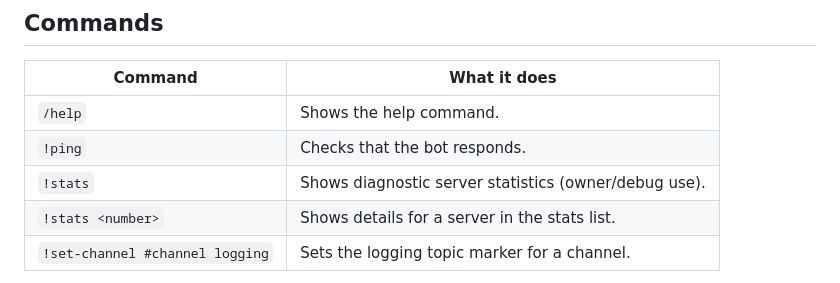
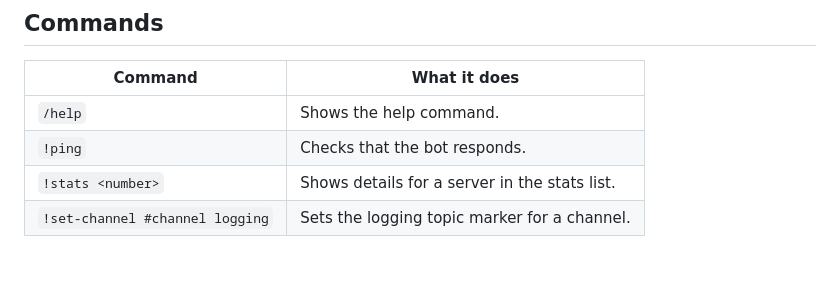
Before and after one commit to EquinoxDaFurry/aegis-discord, a Markdown page: README.md, the part around the change. GitHub-like rendering.

Commit message:
Remove `!stats` command from README
Removed the `!stats` command from the commands list in the README.

```diff
--- a/README.md
+++ b/README.md
@@ -35,7 +35,6 @@ The bot needs the relevant permissions to carry out each action. If Discord deni
 | --- | --- |
 | `/help` | Shows the help command. |
 | `!ping` | Checks that the bot responds. |
-| `!stats` | Shows diagnostic server statistics (owner/debug use). |
 | `!stats <number>` | Shows details for a server in the stats list. |
 | `!set-channel #channel logging` | Sets the logging topic marker for a channel. |
 
```
